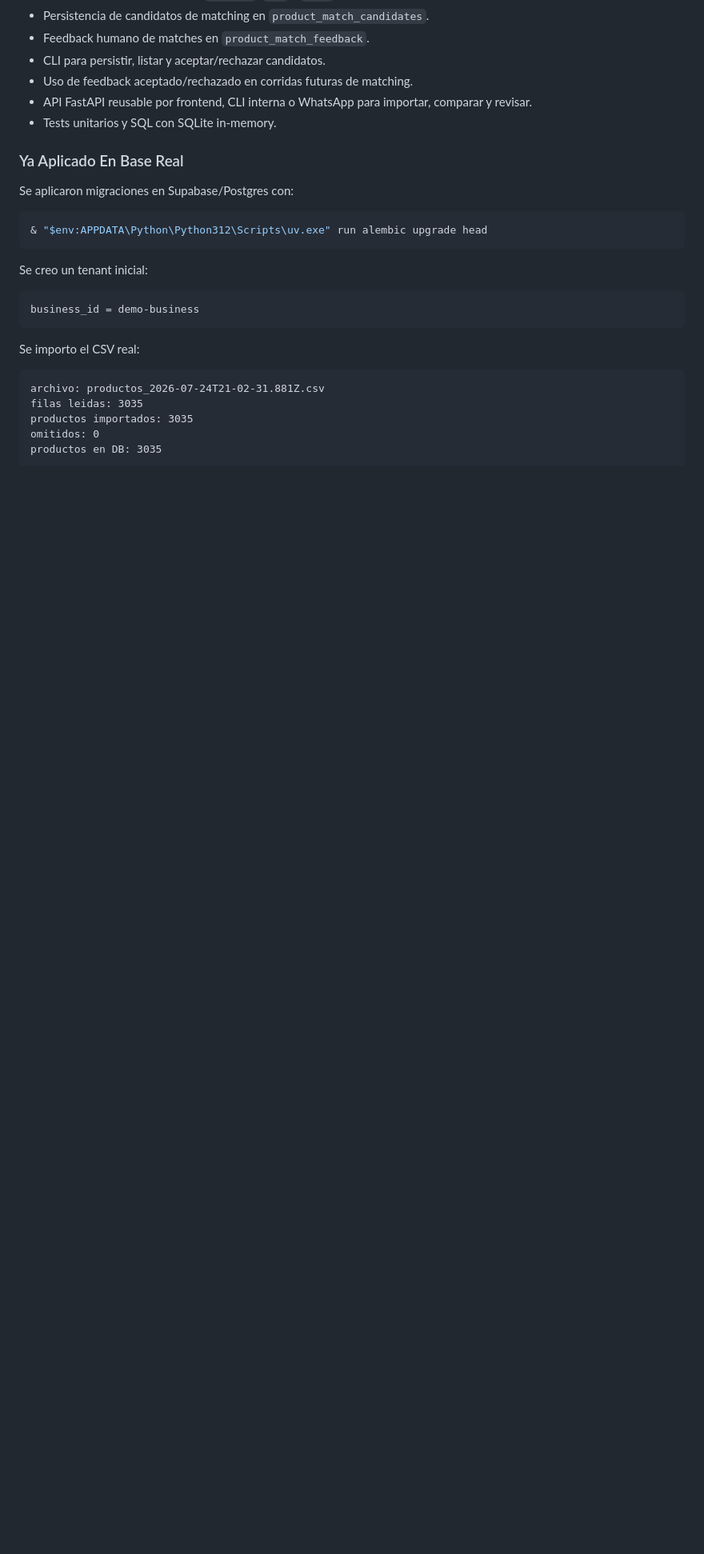
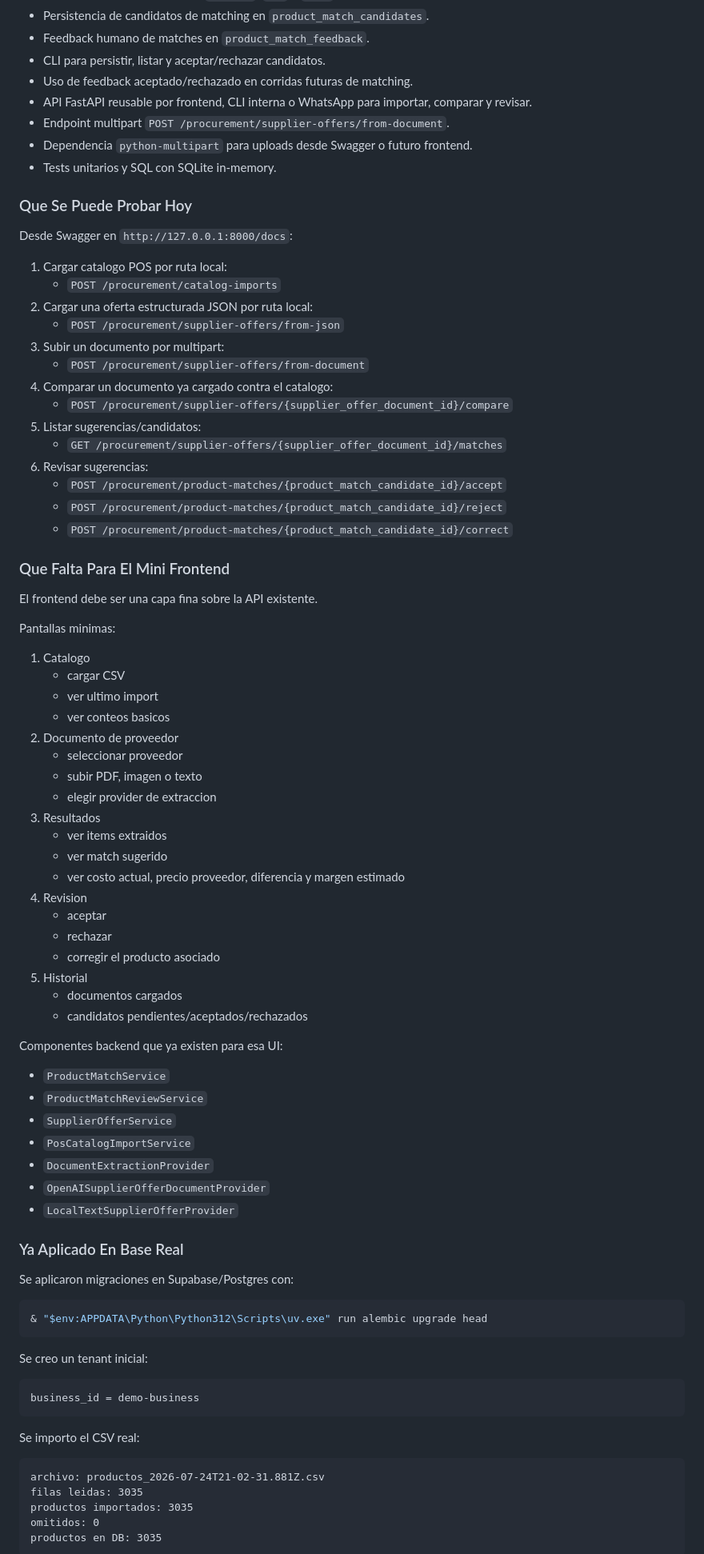
Before and after one commit to giulianopoliti/superai, a Markdown page: docs/PROCUREMENT_AGENT_ESTADO_Y_PLAN.md, the part around one of its changes. Shown at 80% size. Drawn GitHub-style; blank space fills up the shorter version.

Commit message:
Document procurement frontend status

```diff
--- a/docs/PROCUREMENT_AGENT_ESTADO_Y_PLAN.md
+++ b/docs/PROCUREMENT_AGENT_ESTADO_Y_PLAN.md
@@ -75,7 +99,64 @@ Permitir que un comercio:
 - CLI para persistir, listar y aceptar/rechazar candidatos.
 - Uso de feedback aceptado/rechazado en corridas futuras de matching.
 - API FastAPI reusable por frontend, CLI interna o WhatsApp para importar, comparar y revisar.
+- Endpoint multipart `POST /procurement/supplier-offers/from-document`.
+- Dependencia `python-multipart` para uploads desde Swagger o futuro frontend.
 - Tests unitarios y SQL con SQLite in-memory.
+
+### Que Se Puede Probar Hoy
+
+Desde Swagger en `http://127.0.0.1:8000/docs`:
+
+1. Cargar catalogo POS por ruta local:
+   - `POST /procurement/catalog-imports`
+2. Cargar una oferta estructurada JSON por ruta local:
+   - `POST /procurement/supplier-offers/from-json`
+3. Subir un documento por multipart:
+   - `POST /procurement/supplier-offers/from-document`
+4. Comparar un documento ya cargado contra el catalogo:
+   - `POST /procurement/supplier-offers/{supplier_offer_document_id}/compare`
+5. Listar sugerencias/candidatos:
+   - `GET /procurement/supplier-offers/{supplier_offer_document_id}/matches`
+6. Revisar sugerencias:
+   - `POST /procurement/product-matches/{product_match_candidate_id}/accept`
+   - `POST /procurement/product-matches/{product_match_candidate_id}/reject`
+   - `POST /procurement/product-matches/{product_match_candidate_id}/correct`
+
+### Que Falta Para El Mini Frontend
+
+El frontend debe ser una capa fina sobre la API existente.
+
+Pantallas minimas:
+
+1. Catalogo
+   - cargar CSV
+   - ver ultimo import
+   - ver conteos basicos
+2. Documento de proveedor
+   - seleccionar proveedor
+   - subir PDF, imagen o texto
+   - elegir provider de extraccion
+3. Resultados
+   - ver items extraidos
+   - ver match sugerido
+   - ver costo actual, precio proveedor, diferencia y margen estimado
+4. Revision
+   - aceptar
+   - rechazar
+   - corregir el producto asociado
+5. Historial
+   - documentos cargados
+   - candidatos pendientes/aceptados/rechazados
+
+Componentes backend que ya existen para esa UI:
+
+- `ProductMatchService`
+- `ProductMatchReviewService`
+- `SupplierOfferService`
+- `PosCatalogImportService`
+- `DocumentExtractionProvider`
+- `OpenAISupplierOfferDocumentProvider`
+- `LocalTextSupplierOfferProvider`
 
 ### Ya Aplicado En Base Real
 
```
Also changed, not shown: other parts of docs/PROCUREMENT_AGENT_ESTADO_Y_PLAN.md (+24 -0 lines), docs/ESTADO_Y_PROXIMOS_PASOS.md (+21 -4 lines).
